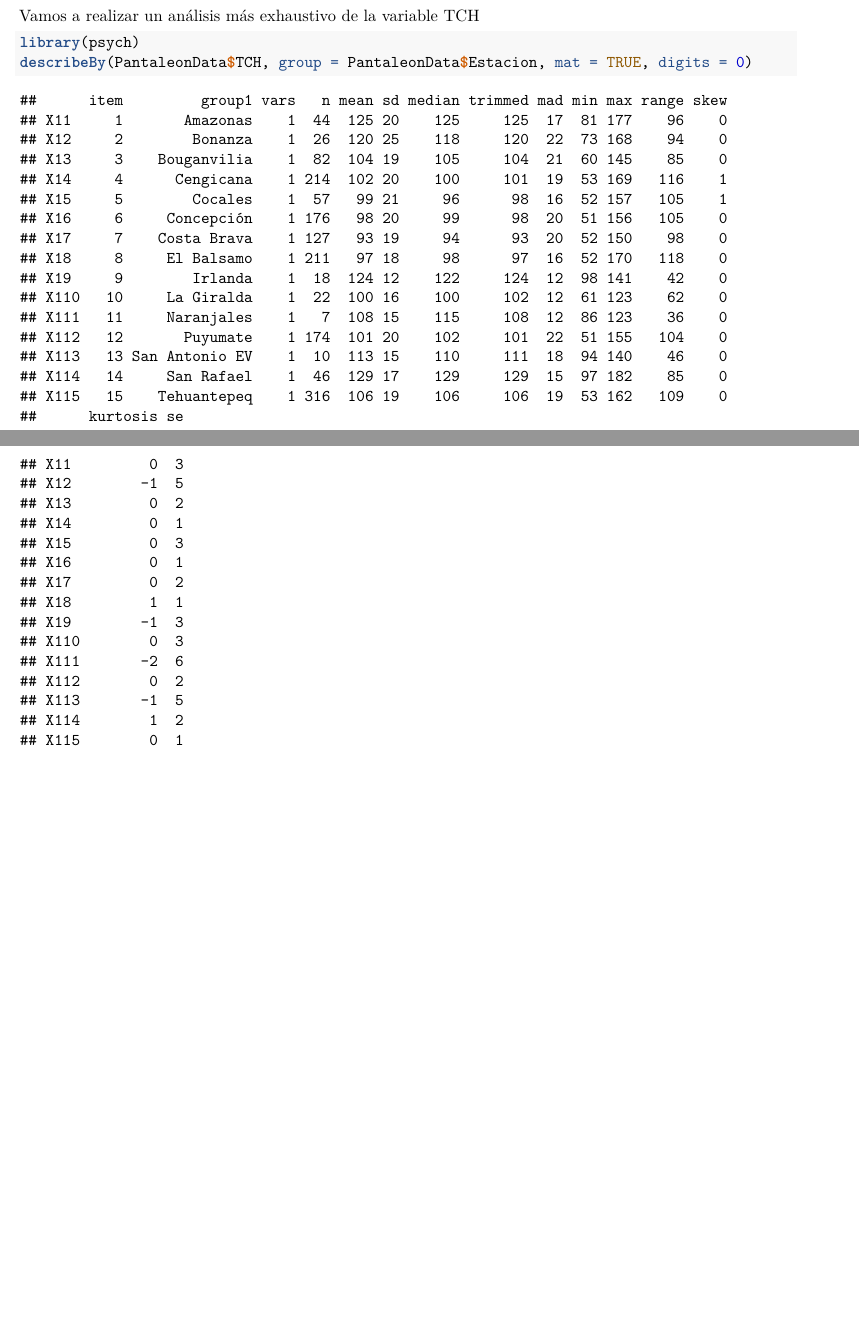
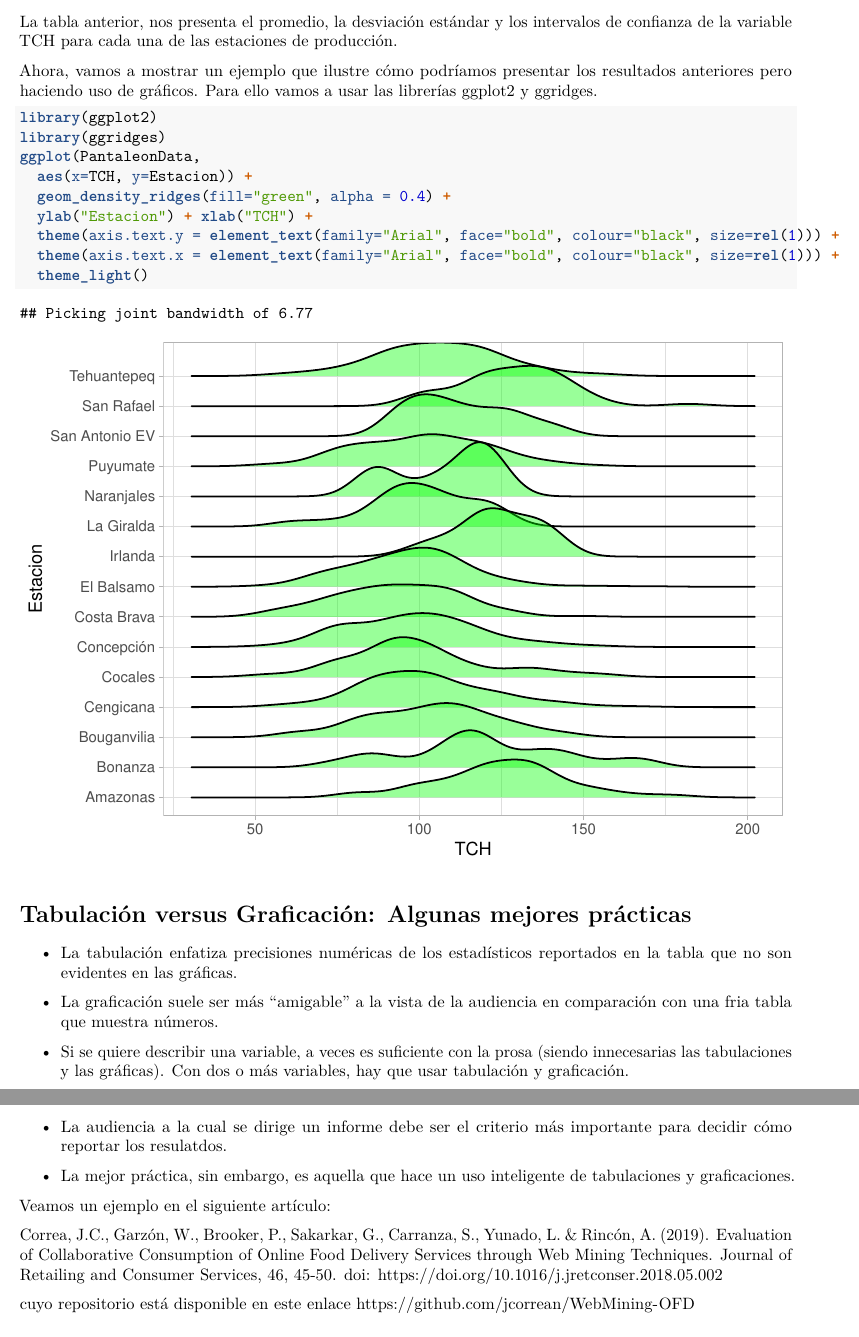
Before and after one commit to jcorrean/Pantaleon, an R Markdown document (PantaleonDocumentacion.Rmd): two parts of pages 1 and 2 of 2 before the commit and two parts of pages 2 and 3 of 3 after it, joined at a grey line, cut at the place of the change. Rendered offline with R 4.5, knitr and Pandoc, then LaTeX, with nearby package versions; some code elsewhere in the file could not run offline.

Commit message:
TABULACION-GRAFICACION

````diff
--- a/PantaleonDocumentacion.Rmd
+++ b/PantaleonDocumentacion.Rmd
@@ -14,4 +19,3 @@
 summary(PantaleonData$TCH)
 ```
 
-Vamos a realizar un análisis más exhaustivo de la variable TCH
@@ -18,5 +27,41 @@
 
 ```{r}
-library(psych)
-describeBy(PantaleonData$TCH, group = PantaleonData$Estacion, mat = TRUE, digits = 0)
+library(apaTables)
+apa.1way.table(iv = Estacion, dv = TCH, data = PantaleonData, show.conf.interval = TRUE)
+
 ```
+
+La tabla anterior, nos presenta el promedio, la desviación estándar y los intervalos de confianza de la variable TCH para cada una de las estaciones de producción.
+
+Ahora, vamos a mostrar un ejemplo que ilustre cómo podríamos presentar los resultados anteriores pero haciendo uso de gráficos. Para ello vamos a usar las librerías ggplot2 y ggridges.
+
+```{r}
+library(ggplot2)
+library(ggridges)
+ggplot(PantaleonData,
+  aes(x=TCH, y=Estacion)) +
+  geom_density_ridges(fill="green", alpha = 0.4) +
+  ylab("Estacion") + xlab("TCH") +
+  theme(axis.text.y = element_text(family="Arial", face="bold", colour="black", size=rel(1))) +
+  theme(axis.text.x = element_text(family="Arial", face="bold", colour="black", size=rel(1))) +
+  theme_light()
+```
+
+
+# Tabulación versus Graficación: Algunas mejores prácticas
+
+* La tabulación enfatiza precisiones numéricas de los estadísticos reportados en la tabla que no son evidentes en las gráficas.
+
+* La graficación suele ser más "amigable" a la vista de la audiencia en comparación con una fria tabla que muestra números.
+
+* Si se quiere describir una variable, a veces es suficiente con la prosa (siendo innecesarias las tabulaciones y las gráficas). Con dos o más variables, hay que usar tabulación y graficación.
+
+* La audiencia a la cual se dirige un informe debe ser el criterio más importante para decidir cómo reportar los resulatdos.
+
+* La mejor práctica, sin embargo, es aquella que hace un uso inteligente de tabulaciones y graficaciones.
+
+Veamos un ejemplo en el siguiente artículo:
+
+[Correa, J.C., Garzón, W., Brooker, P., Sakarkar, G., Carranza, S., Yunado, L. & Rincón, A. (2019). Evaluation of Collaborative Consumption of Online Food Delivery Services through Web Mining Techniques. Journal of Retailing and Consumer Services, 46, 45-50. doi: https://doi.org/10.1016/j.jretconser.2018.05.002](https://www.sciencedirect.com/science/article/pii/S0969698918302339?via%3Dihub)
+
+cuyo repositorio está disponible en este enlace [https://github.com/jcorrean/WebMining-OFD](https://github.com/jcorrean/WebMining-OFD)
````
Also changed, not shown: PantaleonDocumentacion.pdf, PantaleonDocumentacion.Rmd (14 more changed lines), 1 other file.
